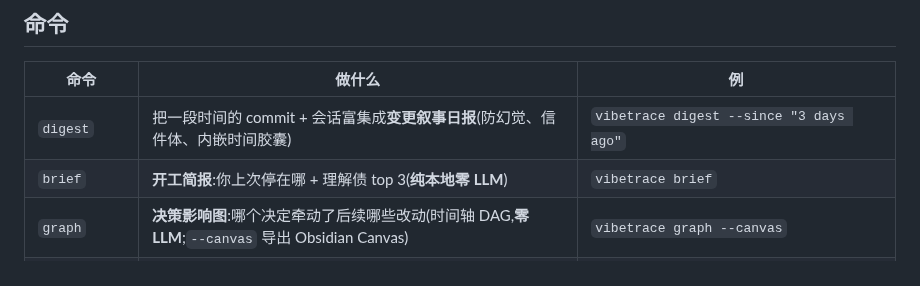
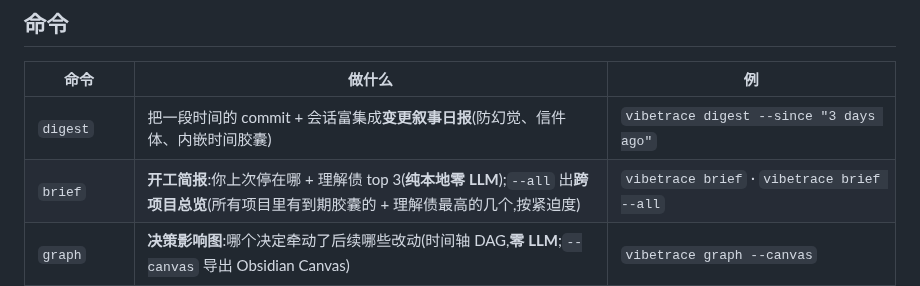
Before and after one commit to HUKAIR/CodeTalk, a Markdown page: README.md, the part around the change. Rendered like a GitHub page.

Commit message:
docs(readme): brief --all 跨项目总览入命令表
Co-Authored-By: Claude Opus 4.8 (1M context) <noreply@anthropic.com>

```diff
--- a/README.md
+++ b/README.md
@@ -51,7 +51,7 @@ prompt caching)。
 | 命令 | 做什么 | 例 |
 |---|---|---|
 | `digest` | 把一段时间的 commit + 会话富集成**变更叙事日报**(防幻觉、信件体、内嵌时间胶囊) | `vibetrace digest --since "3 days ago"` |
-| `brief` | **开工简报**:你上次停在哪 + 理解债 top 3(**纯本地零 LLM**) | `vibetrace brief` |
+| `brief` | **开工简报**:你上次停在哪 + 理解债 top 3(**纯本地零 LLM**);`--all` 出**跨项目总览**(所有项目里有到期胶囊的 + 理解债最高的几个,按紧迫度) | `vibetrace brief` · `vibetrace brief --all` |
 | `graph` | **决策影响图**:哪个决定牵动了后续哪些改动(时间轴 DAG,**零 LLM**;`--canvas` 导出 Obsidian Canvas) | `vibetrace graph --canvas` |
 | `course` | **演进课程**:项目怎么一步步长成这样(分章 + 大白话 + 场景测验,单文件 HTML) | `vibetrace course` |
 | `ask` | **就某段代码提问**,答案接项目记忆(叙事 + 决策面包屑),引用真实 commit | `vibetrace ask vibetrace/llm.py:72-78 "为什么这么写"` |
```
